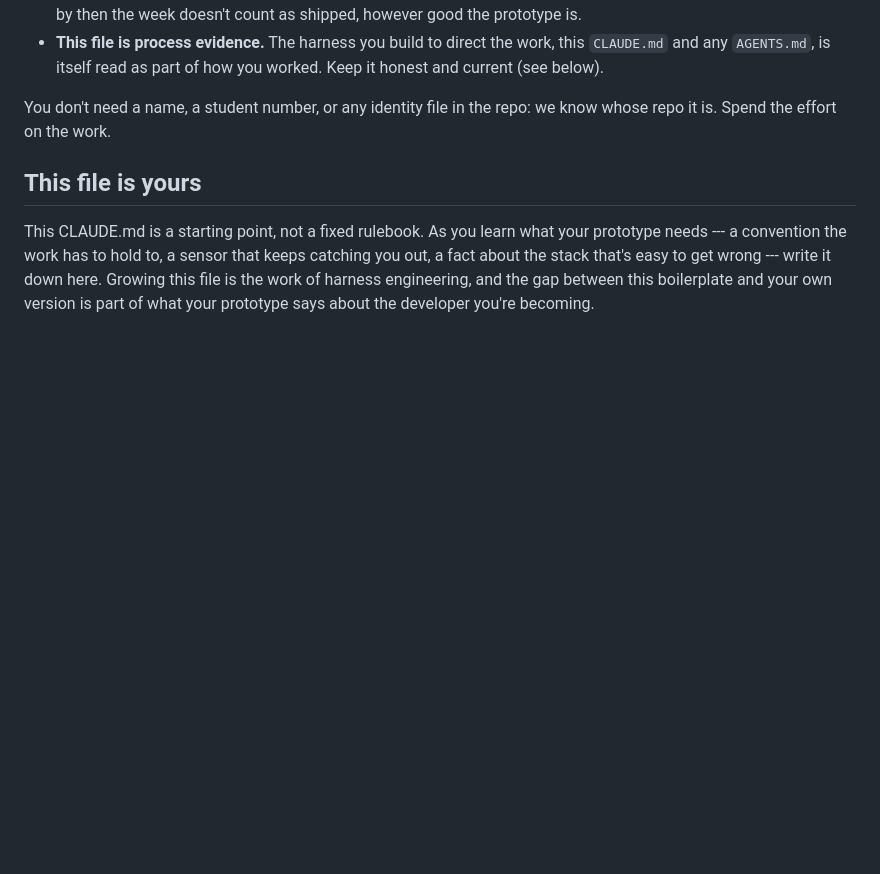
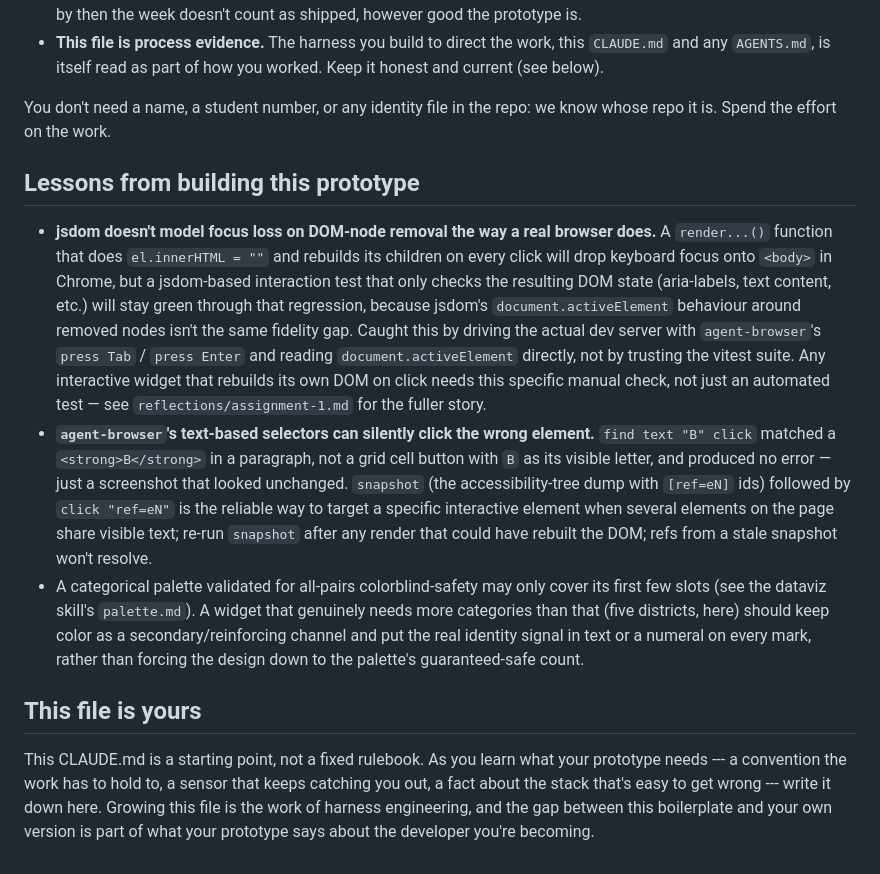
Before and after one commit to Cichlider/comp4020-riff3-yunlin-4, a Markdown page: CLAUDE.md, the part around the change. GitHub-like rendering; blank space fills up the shorter version.

```diff
--- a/CLAUDE.md
+++ b/CLAUDE.md
@@ -158,6 +158,36 @@ means building legibly is part of building well.
 You don't need a name, a student number, or any identity file in the repo: we
 know whose repo it is. Spend the effort on the work.
 
+## Lessons from building this prototype
+
+- **jsdom doesn't model focus loss on DOM-node removal the way a real
+  browser does.** A `render...()` function that does `el.innerHTML = ""`
+  and rebuilds its children on every click will drop keyboard focus onto
+  `<body>` in Chrome, but a jsdom-based interaction test that only checks
+  the resulting DOM state (aria-labels, text content, etc.) will stay green
+  through that regression, because jsdom's `document.activeElement`
+  behaviour around removed nodes isn't the same fidelity gap. Caught this
+  by driving the actual dev server with `agent-browser`'s `press Tab` /
+  `press Enter` and reading `document.activeElement` directly, not by
+  trusting the vitest suite. Any interactive widget that rebuilds its own
+  DOM on click needs this specific manual check, not just an automated
+  test — see `reflections/assignment-1.md` for the fuller story.
+- **`agent-browser`'s text-based selectors can silently click the wrong
+  element.** `find text "B" click` matched a `<strong>B</strong>` in a
+  paragraph, not a grid cell button with `B` as its visible letter, and
+  produced no error — just a screenshot that looked unchanged. `snapshot`
+  (the accessibility-tree dump with `[ref=eN]` ids) followed by `click
+  "ref=eN"` is the reliable way to target a specific interactive element
+  when several elements on the page share visible text; re-run `snapshot`
+  after any render that could have rebuilt the DOM; refs from a stale
+  snapshot won't resolve.
+- A categorical palette validated for all-pairs colorblind-safety may only
+  cover its first few slots (see the dataviz skill's `palette.md`). A
+  widget that genuinely needs more categories than that (five districts,
+  here) should keep color as a secondary/reinforcing channel and put the
+  real identity signal in text or a numeral on every mark, rather than
+  forcing the design down to the palette's guaranteed-safe count.
+
 ## This file is yours
 
 This CLAUDE.md is a starting point, not a fixed rulebook. As you learn what your
```
Also changed, not shown: PROCESS.md (+58 -73 lines), reflections/assignment-1.md (added, +25 -0 lines).
